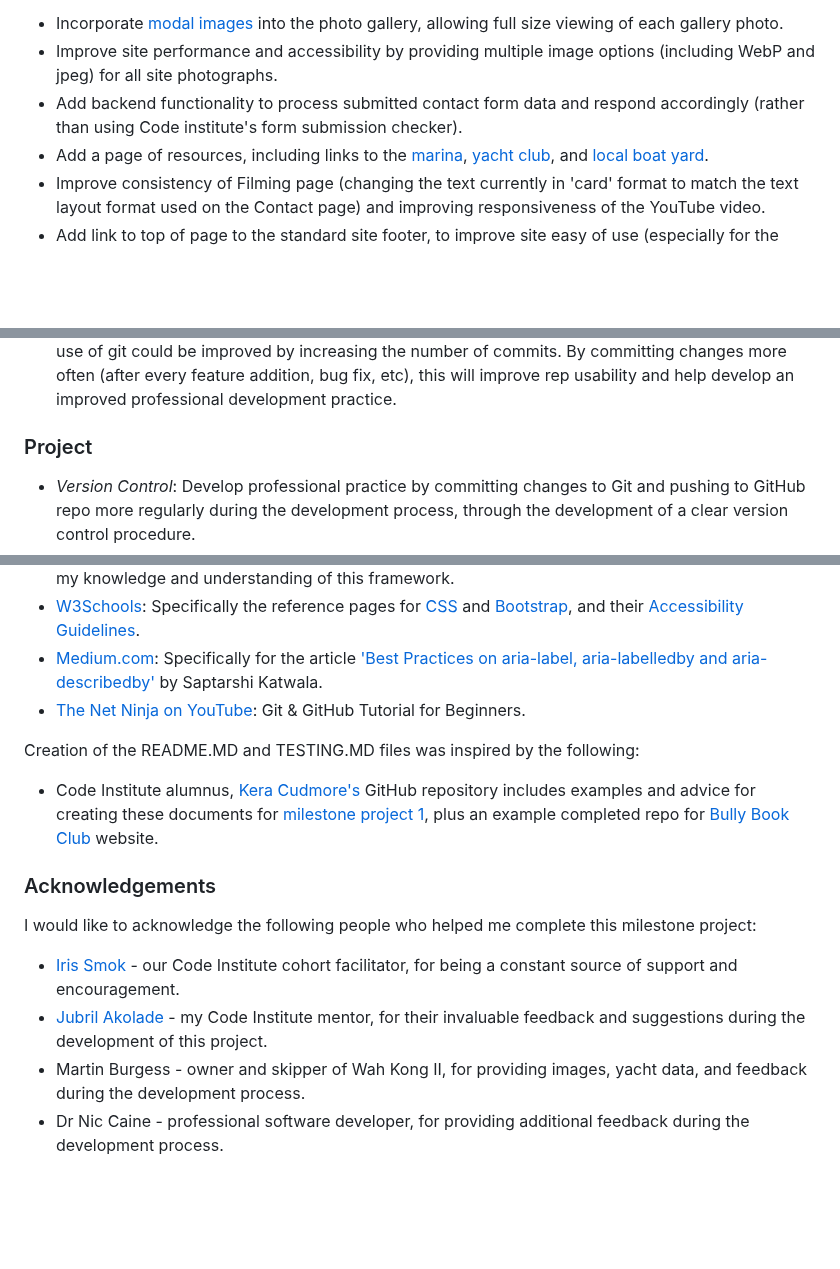
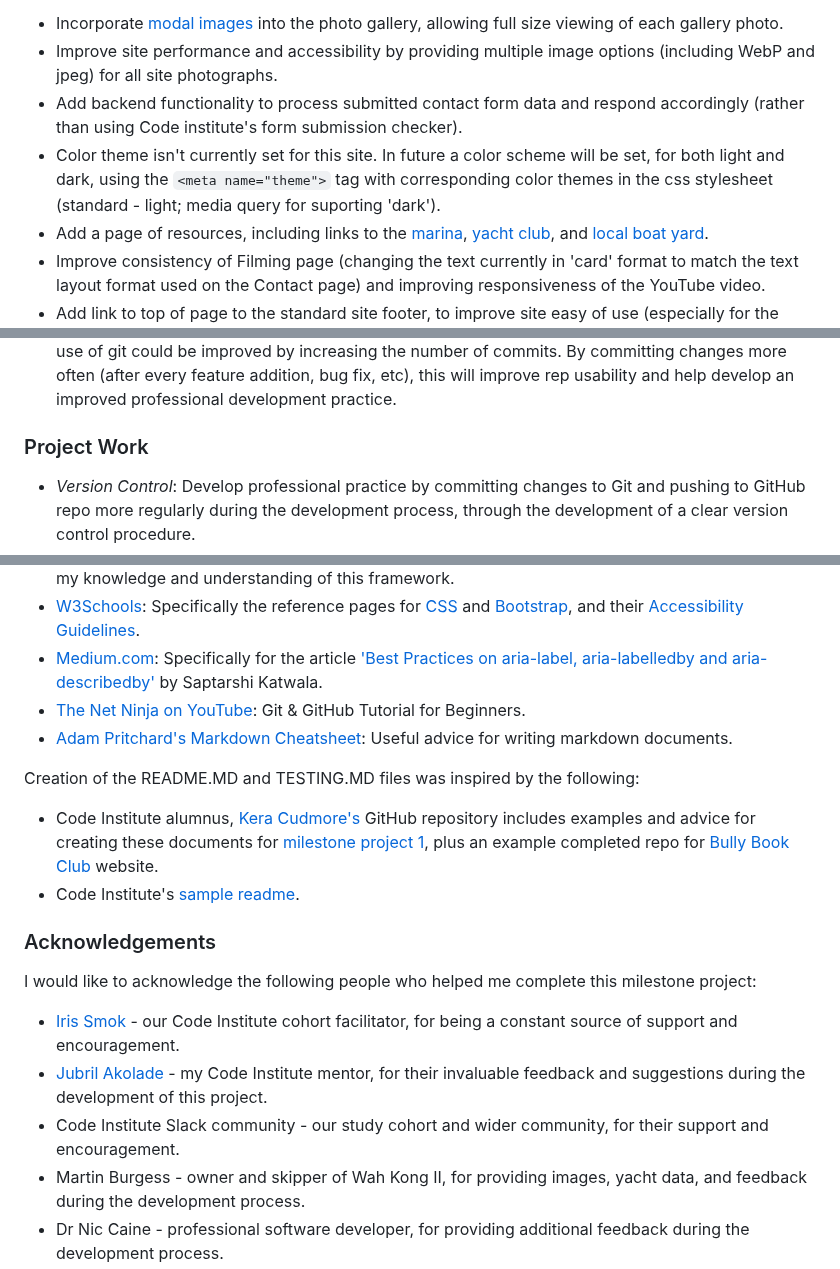
Before and after one commit to mikiburgess/MP1-Wah-Kong, a Markdown page: README.MD, 3 parts joined by grey strips. Rendered like a GitHub page; blank space fills up the shorter version.

Commit message:
Complete project credits section

````diff
--- a/README.MD
+++ b/README.MD
@@ -202,6 +202,7 @@ This site was designed and developed according to the Milestone Project 1 requir
 - Incorporate [modal images](https://www.w3schools.com/howto/howto_css_modals.asp) into the photo gallery, allowing full size viewing of each gallery photo.
 - Improve site performance and accessibility by providing multiple image options (including WebP and jpeg) for all site photographs.
 - Add backend functionality to process submitted contact form data and respond accordingly (rather than using Code institute's form submission checker).
+- Color theme isn't currently set for this site. In future a color scheme will be set, for both light and dark, using the ```<meta name="theme">``` tag with corresponding color themes in the css stylesheet (standard - light; media query for suporting 'dark').
 - Add a page of resources, including links to the [marina](https://www.boatfolk.co.uk/weymouth-marina-dorset), [yacht club](https://royal-dorset.com/), and [local boat yard](https://www.clarksboatworks.co.uk/).
 - Improve consistency of Filming page (changing the text currently in 'card' format to match the text layout format used on the Contact page) and improving responsiveness of the YouTube video.
 - Add link to top of page to the standard site footer, to improve site easy of use (especially for the Gallery page).
@@ -287,7 +288,7 @@ In future projects, including developing the Future Features listed above, I the
 This would be based on the conventions presented by [Ishan Makadia on dev.to](https://dev.to/ishanmakadia/git-commit-message-convention-that-you-can-follow-1709) and [Apurva Jain on medium.com](https://medium.com/swlh/writing-better-commit-messages-9b0b6ff60c67)
 - *Commit frequency*: Reflecting on the early days of the project with my mentor, we realised that my use of git could be improved by increasing the number of commits. By committing changes more often (after every feature addition, bug fix, etc), this will improve rep usability and help develop an improved professional development practice.
 
-### Project
+### Project Work
 - *Version Control*: Develop professional practice by committing changes to Git and pushing to GitHub repo more regularly during the development process, through the development of a clear version control procedure.
 - *MD files*: Rather than creating these post-development from the notes taken during the project, these will be designed during the project startup process and developed concurrently with primary project deliverables.
 - *Wireframes*: Small and large wireframes were produced for this project. In future a minimum of three will be produced, for small (mobile), medium (tablet) and large (desktop) viewports.
@@ -321,15 +322,19 @@ Additional learning resources (*alongside Code Institute*):
 - [W3Schools](https://www.w3schools.com/): Specifically the reference pages for [CSS](https://www.w3schools.com/css/default.asp) and [Bootstrap](https://www.w3schools.com/bootstrap4/default.asp), and their [Accessibility Guidelines](https://www.w3schools.com/accessibility/index.php).
 - [Medium.com](https://medium.com/): Specifically for the article ['Best Practices on aria-label, aria-labelledby and aria-describedby'](https://medium.com/accessibility-a11y/best-practices-on-aria-label-aria-labelledby-and-aria-describedby-913fc9e396ae) by Saptarshi Katwala.
 - [The Net Ninja on YouTube](https://www.youtube.com/playlist?list=PL4cUxeGkcC9goXbgTDQ0n_4TBzOO0ocPR): Git & GitHub Tutorial for Beginners.
+- [Adam Pritchard's Markdown Cheatsheet](https://github.com/adam-p/markdown-here/wiki/Markdown-Cheatsheet): Useful advice for writing markdown documents.
 
 
 Creation of the README.MD and TESTING.MD files was inspired by the following:
 - Code Institute alumnus, [Kera Cudmore's](https://github.com/kera-cudmore) GitHub repository includes examples and advice for creating these documents for [milestone project 1](https://github.com/kera-cudmore/readme-examples/blob/main/milestone1-readme.md), plus an example completed repo for [Bully Book Club](https://github.com/kera-cudmore/Bully-Book-Club) website.
+- Code Institute's [sample readme](https://github.com/Code-Institute-Solutions/SampleREADME).
+
 
 ### Acknowledgements
 I would like to acknowledge the following people who helped me complete this milestone project:
 - [Iris Smok](https://github.com/Iris-Smok) - our Code Institute cohort facilitator, for being a constant source of support and encouragement.
 - [Jubril Akolade](https://github.com/Jubrillionaire) - my Code Institute mentor, for their invaluable feedback and suggestions during the development of this project.
+- Code Institute Slack community - our study cohort and wider community, for their support and encouragement.
 - Martin Burgess - owner and skipper of Wah Kong II, for providing images, yacht data, and feedback during the development process.
 - Dr Nic Caine - professional software developer, for providing additional feedback during the development process.
 
````
